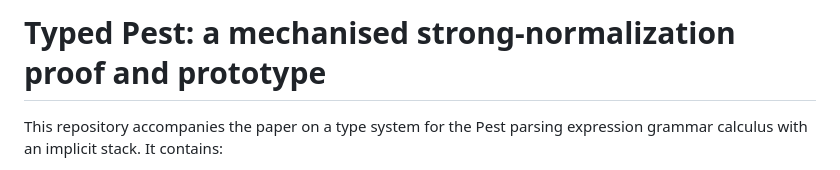
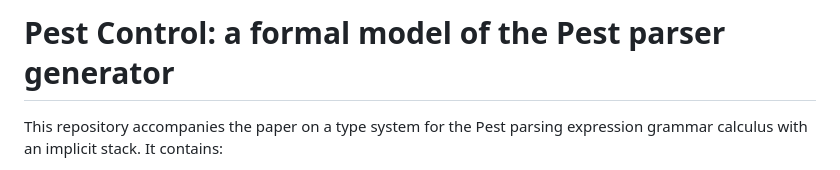
Before and after one commit to lives-group/typed-peg-stack, a Markdown page: README.md, the part around the change. Rendered like a GitHub page.

```diff
--- a/README.md
+++ b/README.md
@@ -1,4 +1,4 @@
-# Typed Pest: a mechanised strong-normalization proof and prototype
+# Pest Control: a formal model of the Pest parser generator
 
 This repository accompanies the paper on a type system for the Pest parsing
 expression grammar calculus with an implicit stack. It contains:
```
